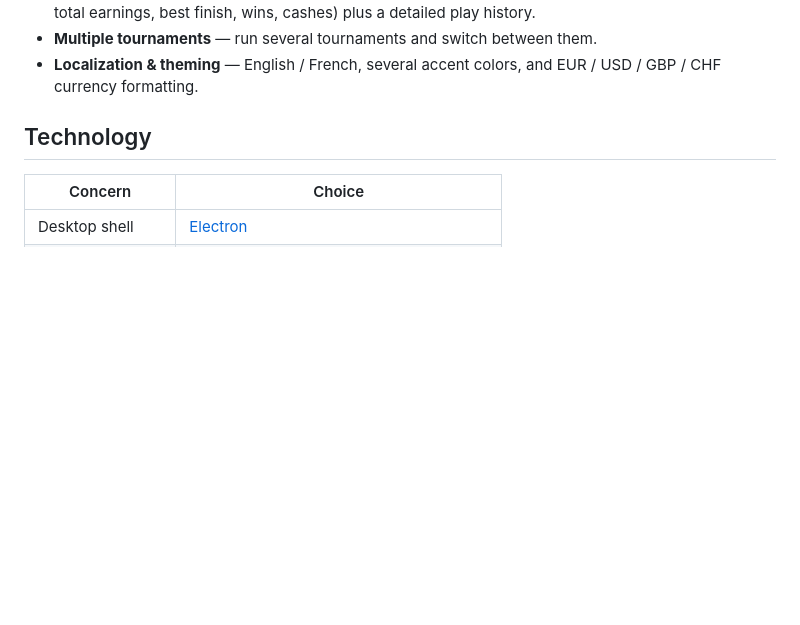
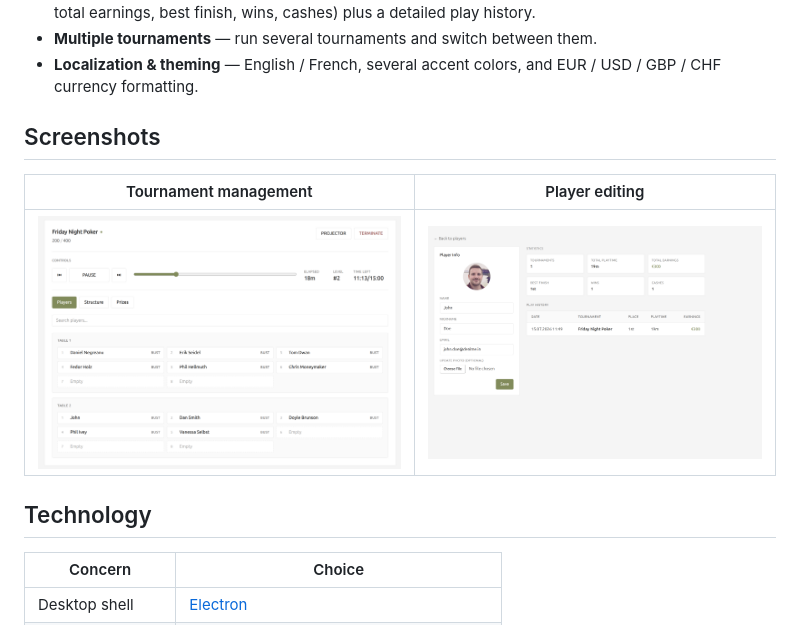
Before and after one commit to Yeorle/deal-me-in, a Markdown page: README.md, the part around the change. Drawn GitHub-style; pictures changed too: docs/images/player_edit.png (added), docs/images/tournament_manage.png (added); blank space fills up the shorter version.

Commit message:
feat: add screenshots to readme (#1)

```diff
--- a/README.md
+++ b/README.md
@@ -20,6 +20,12 @@ Built with Electron, React and TypeScript.
 - **Player profiles** — click a player to edit their info and see aggregate stats (tournaments, total playtime, total earnings, best finish, wins, cashes) plus a detailed play history.
 - **Multiple tournaments** — run several tournaments and switch between them.
 - **Localization & theming** — English / French, several accent colors, and EUR / USD / GBP / CHF currency formatting.
+
+## Screenshots
+
+| Tournament management | Player editing |
+| --- | --- |
+| ![Tournament management](./docs/images/tournament_manage.png) | ![Player editing](./docs/images/player_edit.png) |
 
 ## Technology
 
```
